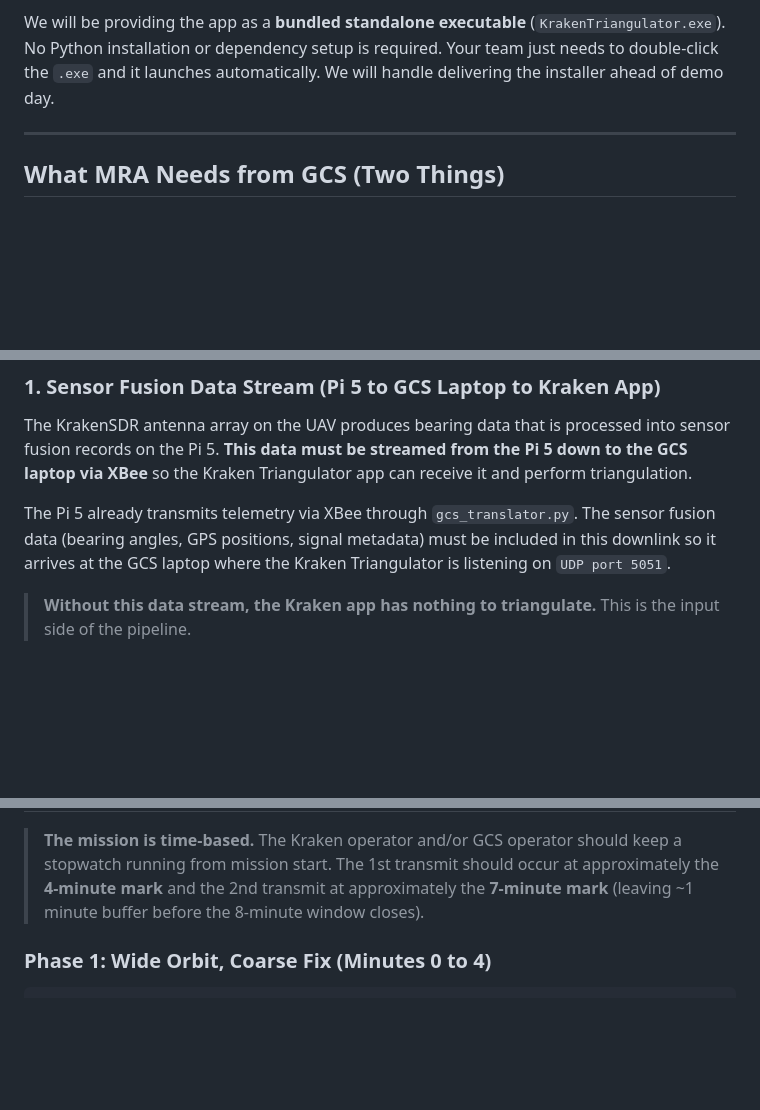
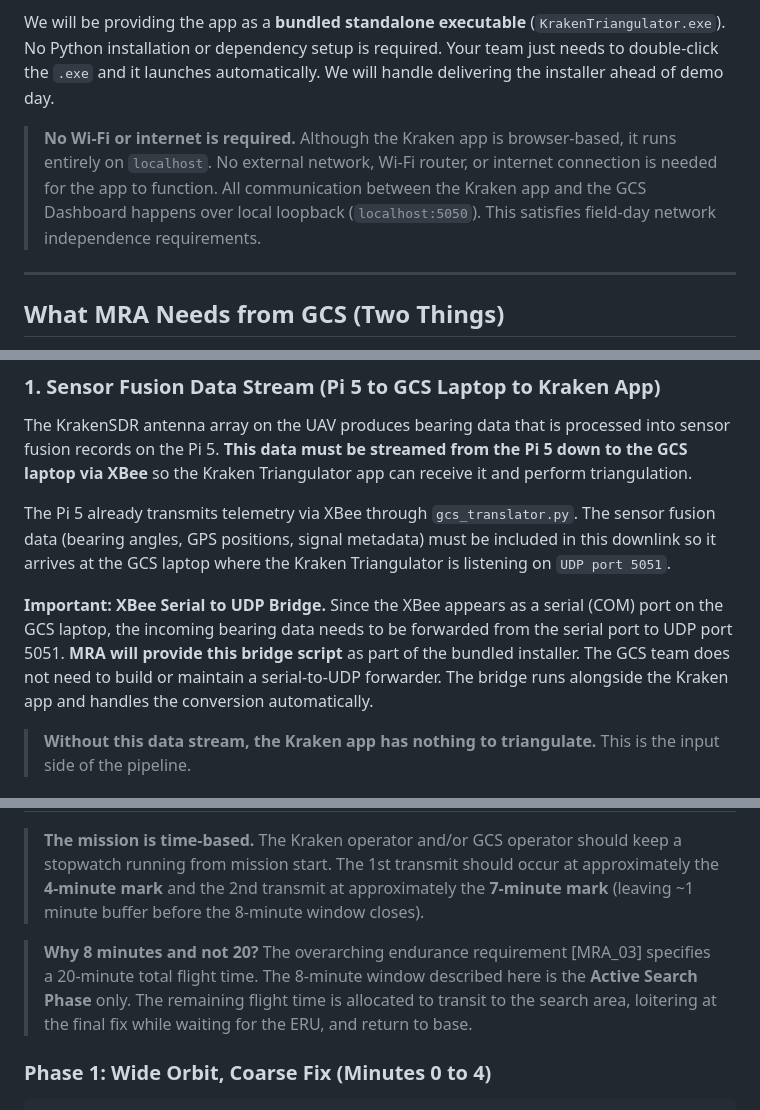
Before and after one commit to JanPastor/NGCP-Kraken-Triangulator-App, a Markdown page: docs/GCS-Integration-Briefing.md, 3 parts joined by grey strips. Drawn GitHub-style; blank space fills up the shorter version.

Commit message:
docs: address integration concerns (bridge ownership, Wi-Fi, MRA_03)
Three clarifications added to preempt questions from GCS Chief:

1. XBee Serial-to-UDP Bridge: Explicitly states MRA provides the
   bridge script as part of the bundled installer. GCS team does
   not need to build a serial-to-UDP forwarder.

2. Wi-Fi Independence (SYS_22): Explicitly states no Wi-Fi, internet,
   or external network is required. App runs entirely on localhost.
   All Kraken-to-Dashboard communication is local loopback.

3. 8-min vs 20-min (MRA_03): Explains the 8-minute search window
   is the Active Search Phase within the 20-minute total flight
   endurance. Remaining time covers transit, ERU loiter, and RTB.

```diff
--- a/docs/GCS-Integration-Briefing.md
+++ b/docs/GCS-Integration-Briefing.md
@@ -23,6 +23,8 @@ The Kraken Triangulator app is designed to **run on the same GCS laptop** as the
 
 We will be providing the app as a **bundled standalone executable** (`KrakenTriangulator.exe`). No Python installation or dependency setup is required. Your team just needs to double-click the `.exe` and it launches automatically. We will handle delivering the installer ahead of demo day.
 
+> **No Wi-Fi or internet is required.** Although the Kraken app is browser-based, it runs entirely on `localhost`. No external network, Wi-Fi router, or internet connection is needed for the app to function. All communication between the Kraken app and the GCS Dashboard happens over local loopback (`localhost:5050`). This satisfies field-day network independence requirements.
+
 ---
 
 ## What MRA Needs from GCS (Two Things)
@@ -34,6 +36,8 @@ There are **two integration points** between the GCS Dashboard and the Kraken Tr
 The KrakenSDR antenna array on the UAV produces bearing data that is processed into sensor fusion records on the Pi 5. **This data must be streamed from the Pi 5 down to the GCS laptop via XBee** so the Kraken Triangulator app can receive it and perform triangulation.
 
 The Pi 5 already transmits telemetry via XBee through `gcs_translator.py`. The sensor fusion data (bearing angles, GPS positions, signal metadata) must be included in this downlink so it arrives at the GCS laptop where the Kraken Triangulator is listening on `UDP port 5051`.
+
+**Important: XBee Serial to UDP Bridge.** Since the XBee appears as a serial (COM) port on the GCS laptop, the incoming bearing data needs to be forwarded from the serial port to UDP port 5051. **MRA will provide this bridge script** as part of the bundled installer. The GCS team does not need to build or maintain a serial-to-UDP forwarder. The bridge runs alongside the Kraken app and handles the conversion automatically.
 
 > **Without this data stream, the Kraken app has nothing to triangulate.** This is the input side of the pipeline.
 
@@ -132,6 +136,8 @@ The MRA autonomy engine uses a **time-based, two-phase loiter strategy** to prog
 | **2nd TRANSMIT** | ~7 minutes into the mission | **Report the final estimated survivor location.** Provides a refined, high-confidence location that the GCS can relay to other vehicles (e.g., ERU). |
 
 > **The mission is time-based.** The Kraken operator and/or GCS operator should keep a stopwatch running from mission start. The 1st transmit should occur at approximately the **4-minute mark** and the 2nd transmit at approximately the **7-minute mark** (leaving ~1 minute buffer before the 8-minute window closes).
+
+> **Why 8 minutes and not 20?** The overarching endurance requirement [MRA_03] specifies a 20-minute total flight time. The 8-minute window described here is the **Active Search Phase** only. The remaining flight time is allocated to transit to the search area, loitering at the final fix while waiting for the ERU, and return to base.
 
 ### Phase 1: Wide Orbit, Coarse Fix (Minutes 0 to 4)
 
```
